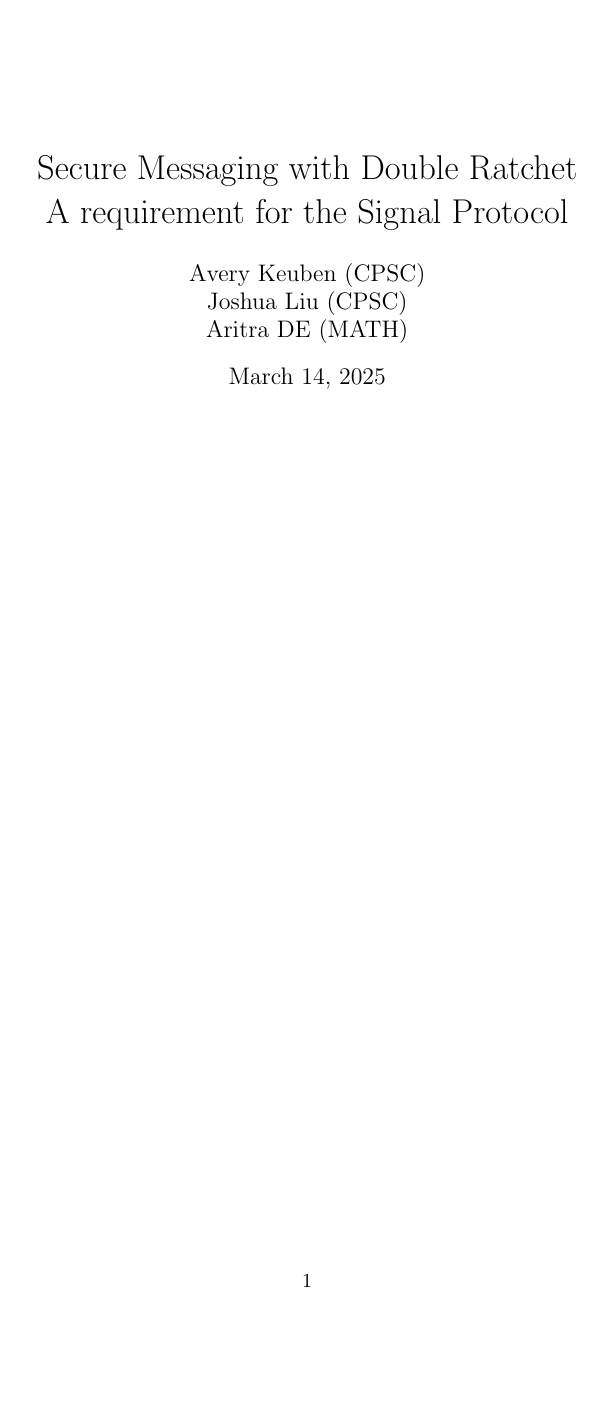
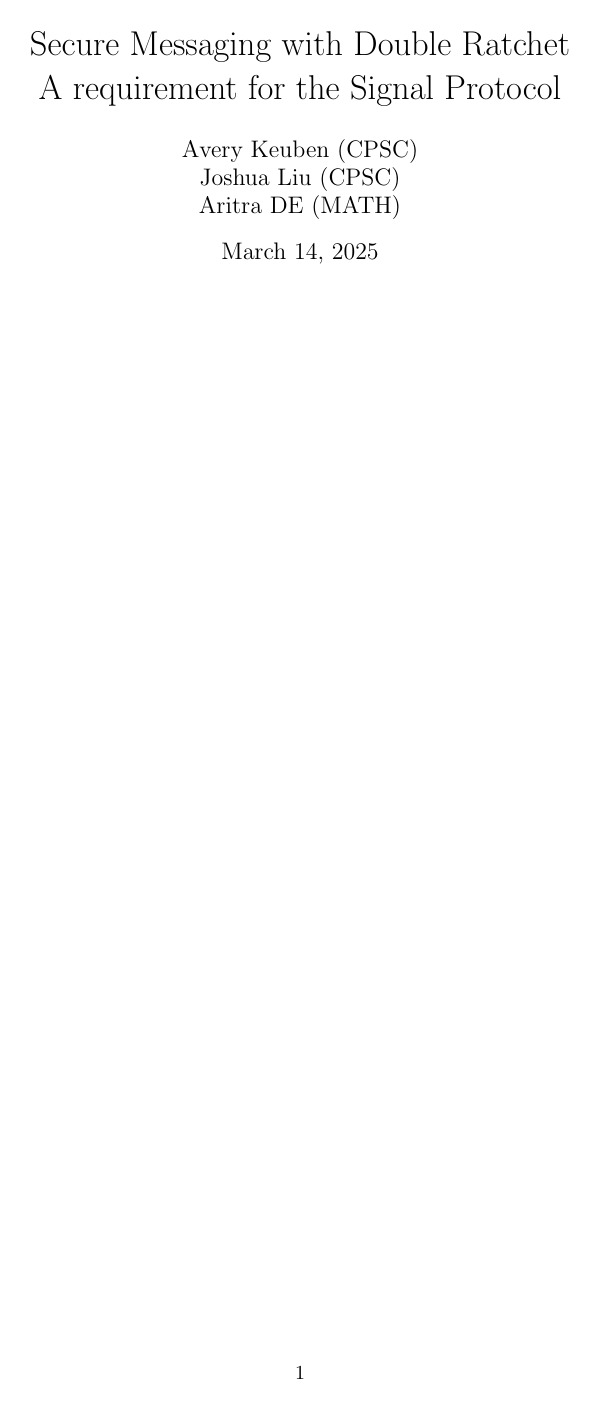
Before and after one commit to akeuben/ok_messenger, a LaTeX document (report/report.tex, which reads report/header.tex): page 1 of 2. Compiled offline with pdfLaTeX.

Commit message:
Change margins

```diff
--- a/report/header.tex
+++ b/report/header.tex
@@ -1,4 +1,5 @@
 \documentclass{article}
+\usepackage[margin=0.75in]{geometry}
 \usepackage{amssymb, amstext, amsthm, amscd, amsmath,color, mathabx}
 \usepackage{cite}
 \RequirePackage{doi}
@@ -14,14 +15,6 @@
 % images
 \usepackage{graphicx}
 \graphicspath{ {./images/} }
-
-%margins
-\setlength{\oddsidemargin}{.3in}
-\setlength{\textwidth}{6in}
-\setlength{\topmargin}{.1in}
-\setlength{\textheight}{8.0in}
-
-
 
 % greek laziness
 \newcommand{\ep}{\varepsilon}
```
